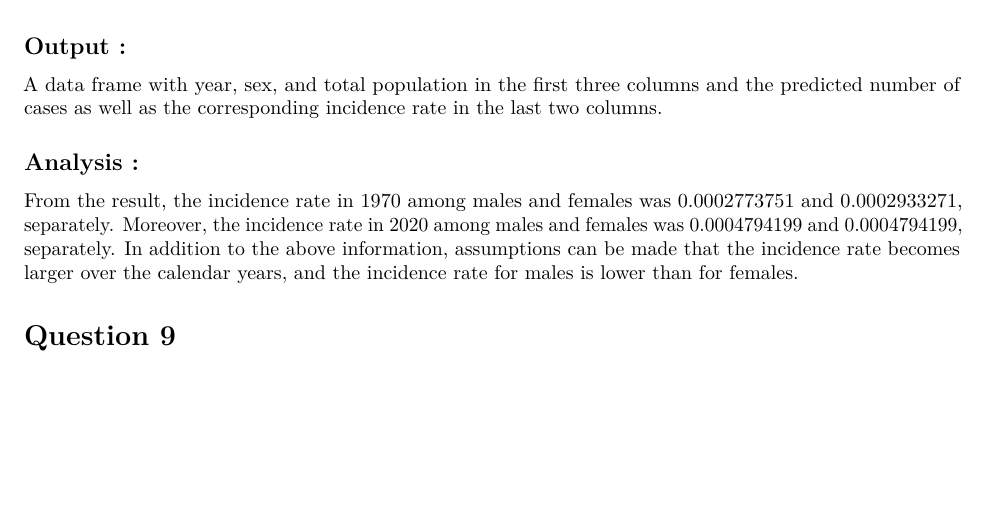
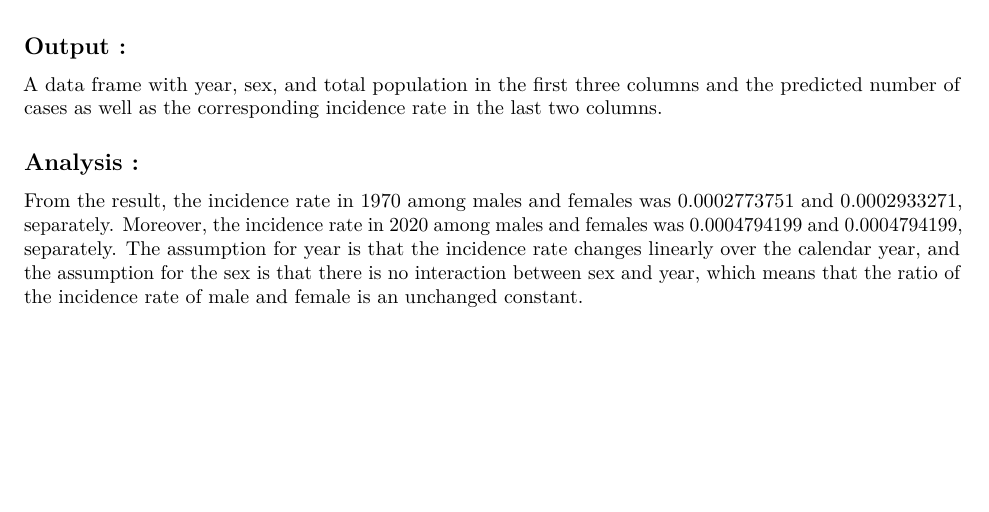
Before and after one commit to sil-pixel/5BD000, an R Markdown document (Assignment1/Assignment1.Rmd): part of page 7 of 9, cut so that both start at the same text, the shorter picture padded with empty space. Rendered offline with R 4.5, knitr and Pandoc, then LaTeX, with nearby package versions; some code elsewhere in the file could not run offline.

Commit message:
Update Assignment1.Rmd

```diff
--- a/Assignment1/Assignment1.Rmd
+++ b/Assignment1/Assignment1.Rmd
@@ -242,7 +242,7 @@ A data frame with year, sex, and total population in the first three columns and
 
 ## Analysis :
 
-From the result, the incidence rate in 1970 among males and females was 0.0002773751 and 0.0002933271, separately. Moreover, the incidence rate in 2020 among males and females was 0.0004794199 and 0.0004794199, separately. In addition to the above information, assumptions can be made that the incidence rate becomes larger over the calendar years, and the incidence rate for males is lower than for females.
+From the result, the incidence rate in 1970 among males and females was 0.0002773751 and 0.0002933271, separately. Moreover, the incidence rate in 2020 among males and females was 0.0004794199 and 0.0004794199, separately. The assumption for year is that the incidence rate changes linearly over the calendar year, and the assumption for the sex is that there is no interaction between sex and year, which means that the ratio of the incidence rate of male and female is an unchanged constant.
 
 # Question 9
 
```
